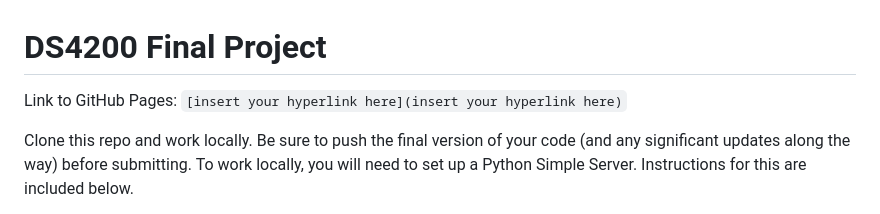
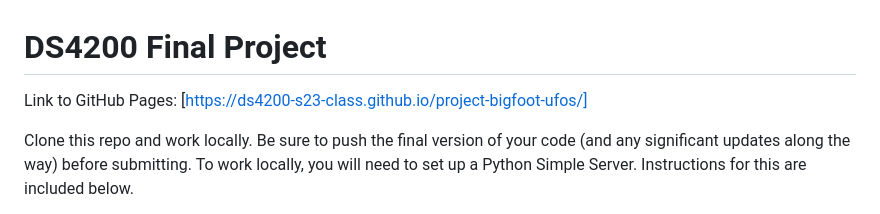
Before and after one commit to DS4200-S23-Class/project-bigfoot-ufos, a Markdown page: README.md, the part around the change. GitHub-like rendering.

Commit message:
page link

```diff
--- a/README.md
+++ b/README.md
@@ -1,6 +1,6 @@
 # DS4200 Final Project
 
-Link to GitHub Pages: `[insert your hyperlink here](insert your hyperlink here)`
+Link to GitHub Pages: [https://ds4200-s23-class.github.io/project-bigfoot-ufos/]
 
 Clone this repo and work locally. Be sure to push the final version of your code (and any significant updates along the way) before submitting. To work locally, you will need to set up a Python Simple Server. Instructions for this are included below.
 
```
